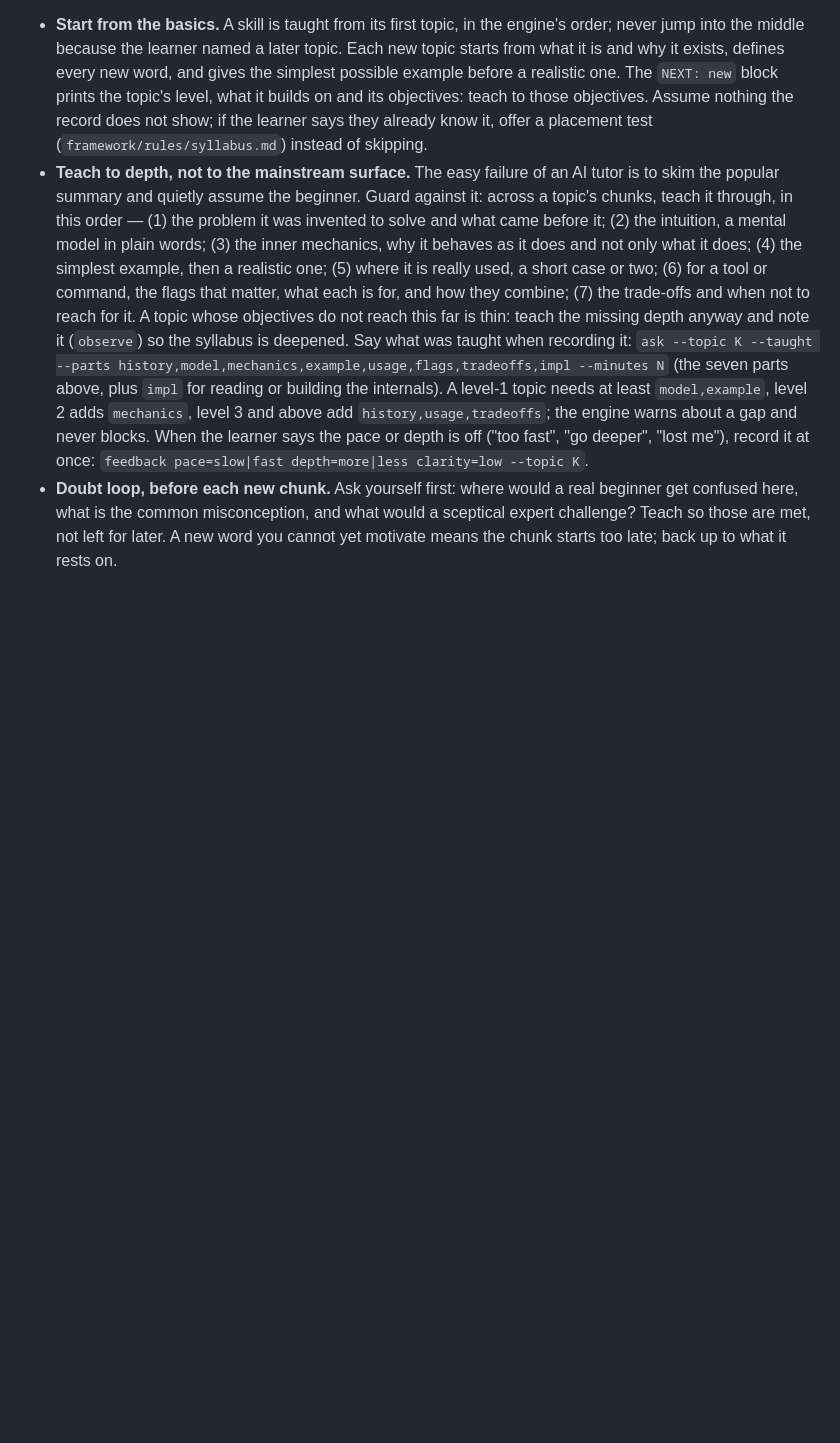
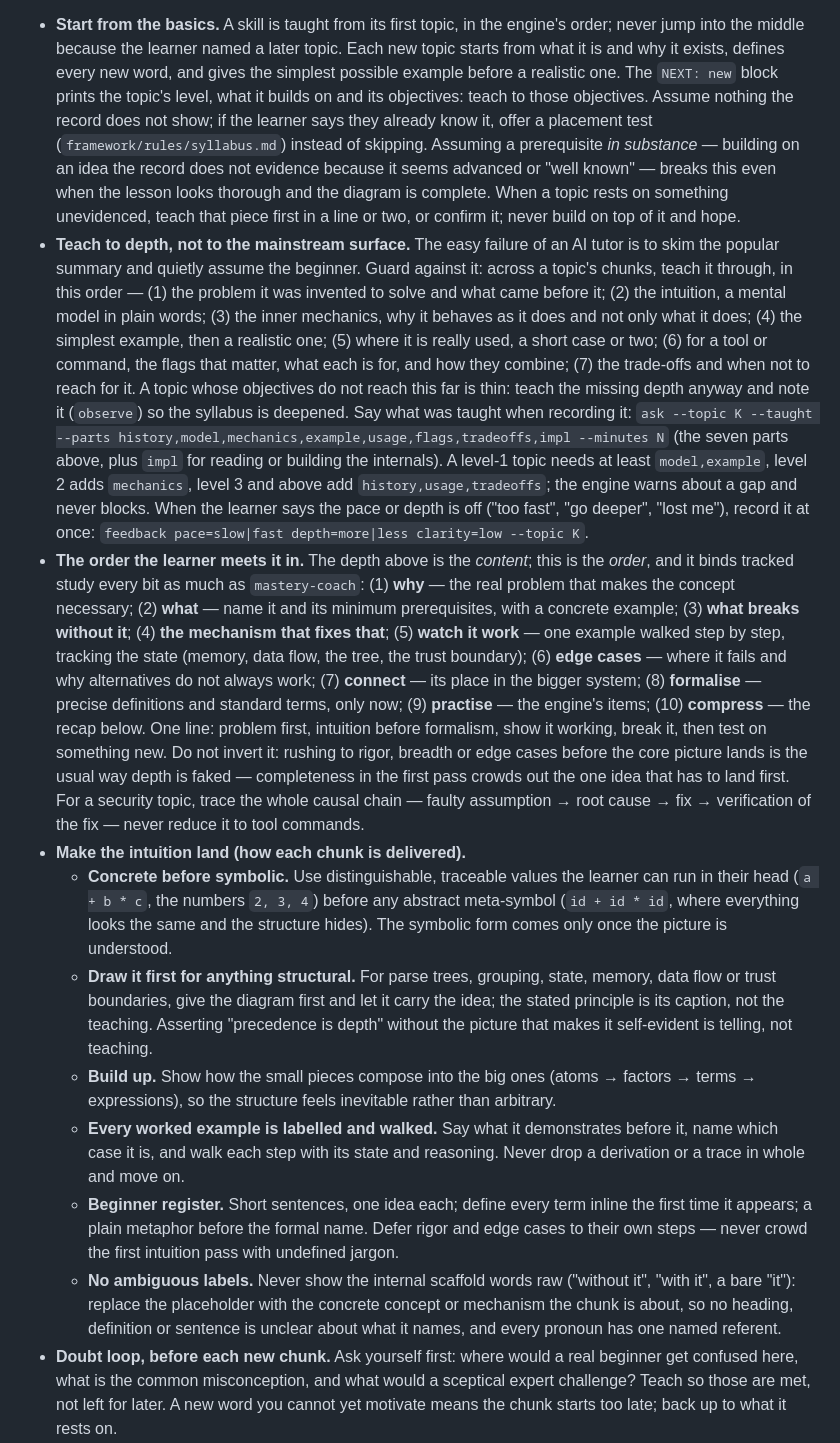
Before and after one commit to persxn/calamity-framework, a Markdown page: framework/method-teaching.md, the part around the change. Drawn GitHub-style; blank space fills up the shorter version.

Commit message:
Bind the teaching delivery sequence and intuition rules to tracked study
Shallow, sequence-skipping teaching recurred in tracked study (not only the
ad-hoc explain route): a topic was taught assuming an unevidenced
prerequisite, with an abstract example (id + id * id) dropped in whole and no
diagram, in a dense register. A free model out-taught the setup on process,
not knowledge. This strengthens the one depth standard every teaching route
loads.

framework/method-teaching.md now states:
- the order the learner meets a topic in (why -> what -> what breaks without
  it -> the mechanism -> watch it work -> edge cases -> connect -> formalise
  -> practise -> compress), bound to tracked study as much as mastery-coach,
  with an explicit "do not invert it / resist completeness in pass one";
- how each chunk is delivered: concrete, traceable operands before abstract
  symbols; draw a structural idea before stating the principle; build small
  pieces up into big ones; label and walk every worked example; a beginner
  register with each term defined inline; and never surface the internal
  scaffold labels raw (replace "it" with the concrete concept);
- assume nothing in substance: never build on a prerequisite the record does
  not evidence, even when the lesson looks thorough;
- for a security topic, trace the whole causal chain (assumption -> root
  cause -> fix -> verification), never reduce it to tool commands.

The study skill points at these rules. selftest and the full suite pass.

Co-Authored-By: Claude Opus 4.8 <noreply@anthropic.com>

```diff
--- a/framework/method-teaching.md
+++ b/framework/method-teaching.md
@@ -22,6 +22,11 @@ collapse it into one.
   builds on and its objectives: teach to those objectives. Assume nothing
   the record does not show; if the learner says they already know it, offer
   a placement test (`framework/rules/syllabus.md`) instead of skipping.
+  Assuming a prerequisite *in substance* — building on an idea the record
+  does not evidence because it seems advanced or "well known" — breaks this
+  even when the lesson looks thorough and the diagram is complete. When a
+  topic rests on something unevidenced, teach that piece first in a line or
+  two, or confirm it; never build on top of it and hope.
 - **Teach to depth, not to the mainstream surface.** The easy failure of an
   AI tutor is to skim the popular summary and quietly assume the beginner.
   Guard against it: across a topic's chunks, teach it through, in this order
@@ -41,6 +46,49 @@ collapse it into one.
   engine warns about a gap and never blocks. When the learner says the
   pace or depth is off ("too fast", "go deeper", "lost me"), record it at
   once: `feedback pace=slow|fast depth=more|less clarity=low --topic K`.
+- **The order the learner meets it in.** The depth above is the *content*;
+  this is the *order*, and it binds tracked study every bit as much as
+  `mastery-coach`: (1) **why** — the real problem that makes the concept
+  necessary; (2) **what** — name it and its minimum prerequisites, with a
+  concrete example; (3) **what breaks without it**; (4) **the mechanism that
+  fixes that**; (5) **watch it work** — one example walked step by step,
+  tracking the state (memory, data flow, the tree, the trust boundary);
+  (6) **edge cases** — where it fails and why alternatives do not always
+  work; (7) **connect** — its place in the bigger system; (8) **formalise** —
+  precise definitions and standard terms, only now; (9) **practise** — the
+  engine's items; (10) **compress** — the recap below. One line: problem
+  first, intuition before formalism, show it working, break it, then test on
+  something new. Do not invert it: rushing to rigor, breadth or edge cases
+  before the core picture lands is the usual way depth is faked — completeness
+  in the first pass crowds out the one idea that has to land first. For a
+  security topic, trace the whole causal chain — faulty assumption → root
+  cause → fix → verification of the fix — never reduce it to tool commands.
+- **Make the intuition land (how each chunk is delivered).**
+  - **Concrete before symbolic.** Use distinguishable, traceable values the
+    learner can run in their head (`a + b * c`, the numbers `2, 3, 4`) before
+    any abstract meta-symbol (`id + id * id`, where everything looks the same
+    and the structure hides). The symbolic form comes only once the picture is
+    understood.
+  - **Draw it first for anything structural.** For parse trees, grouping,
+    state, memory, data flow or trust boundaries, give the diagram first and
+    let it carry the idea; the stated principle is its caption, not the
+    teaching. Asserting "precedence is depth" without the picture that makes
+    it self-evident is telling, not teaching.
+  - **Build up.** Show how the small pieces compose into the big ones (atoms →
+    factors → terms → expressions), so the structure feels inevitable rather
+    than arbitrary.
+  - **Every worked example is labelled and walked.** Say what it demonstrates
+    before it, name which case it is, and walk each step with its state and
+    reasoning. Never drop a derivation or a trace in whole and move on.
+  - **Beginner register.** Short sentences, one idea each; define every term
+    inline the first time it appears; a plain metaphor before the formal name.
+    Defer rigor and edge cases to their own steps — never crowd the first
+    intuition pass with undefined jargon.
+  - **No ambiguous labels.** Never show the internal scaffold words raw
+    ("without it", "with it", a bare "it"): replace the placeholder with the
+    concrete concept or mechanism the chunk is about, so no heading, definition
+    or sentence is unclear about what it names, and every pronoun has one
+    named referent.
 - **Doubt loop, before each new chunk.** Ask yourself first: where would a
   real beginner get confused here, what is the common misconception, and
   what would a sceptical expert challenge? Teach so those are met, not left
```
Also changed, not shown: CHANGELOG.md (+14 -0 lines), 1 other file.
